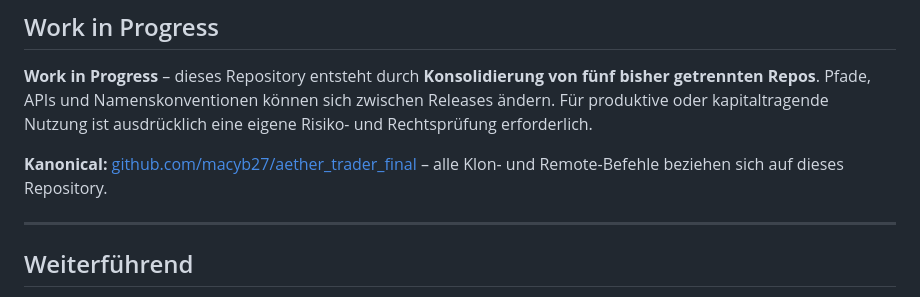
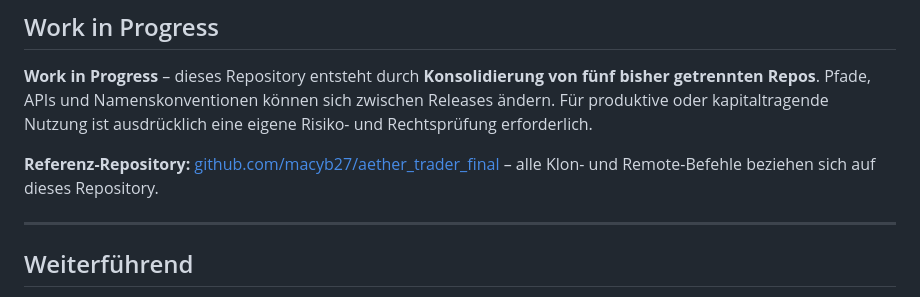
Before and after one commit to macyb27/Aethel_Trader_Gens, a Markdown page: README.md, the part around the change. GitHub-like rendering.

Commit message:
docs: README-WIP-Zeile auf Referenz-Repository präzisieren
Co-authored-by: macyb27 <macyb27@users.noreply.github.com>

```diff
--- a/README.md
+++ b/README.md
@@ -182,7 +182,7 @@ Bis zur vollständigen Verdrahtung von `paper_trading/` und Safety-Policies dien
 
 **Work in Progress** – dieses Repository entsteht durch **Konsolidierung von fünf bisher getrennten Repos**. Pfade, APIs und Namenskonventionen können sich zwischen Releases ändern. Für produktive oder kapitaltragende Nutzung ist ausdrücklich eine eigene Risiko- und Rechtsprüfung erforderlich.
 
-**Kanonical:** [github.com/macyb27/aether_trader_final](https://github.com/macyb27/aether_trader_final) – alle Klon- und Remote-Befehle beziehen sich auf dieses Repository.
+**Referenz-Repository:** [github.com/macyb27/aether_trader_final](https://github.com/macyb27/aether_trader_final) – alle Klon- und Remote-Befehle beziehen sich auf dieses Repository.
 
 ---
 
```
